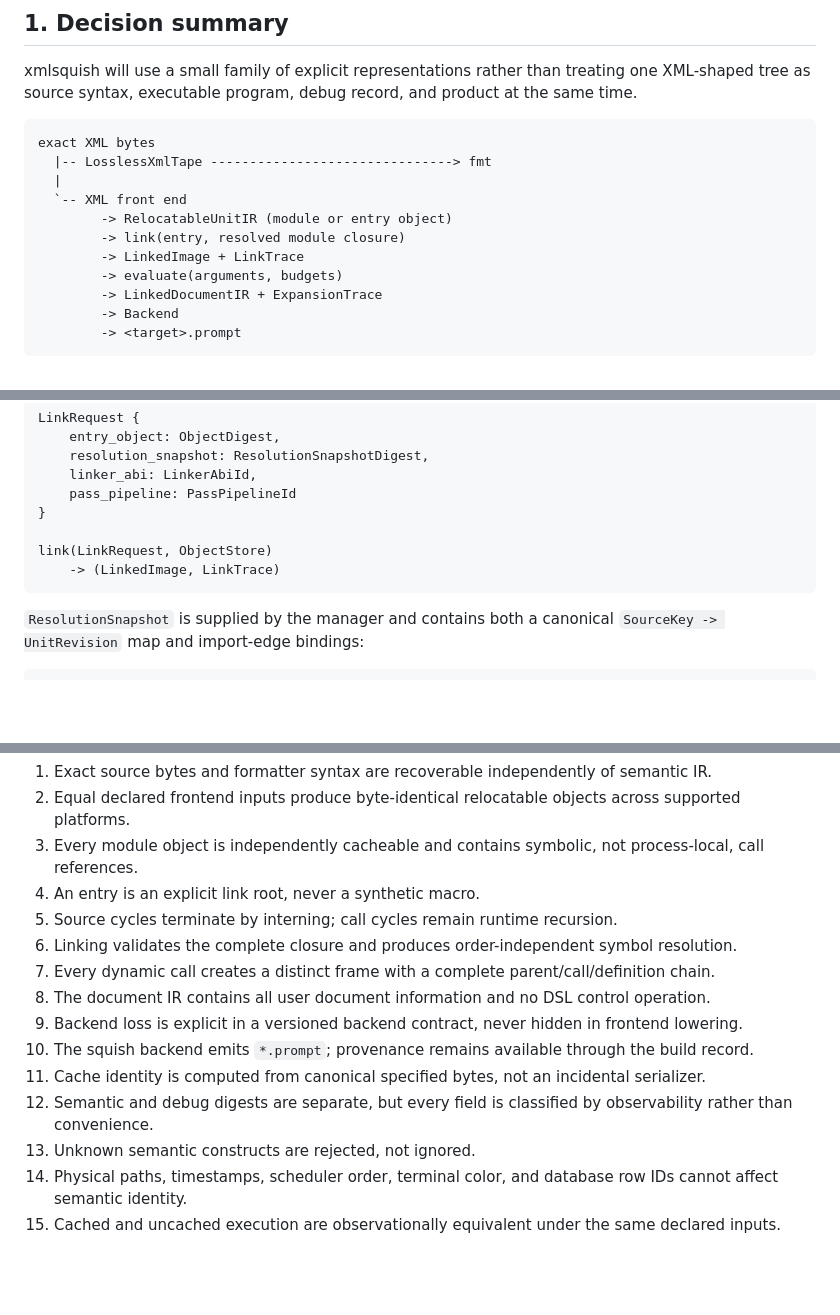
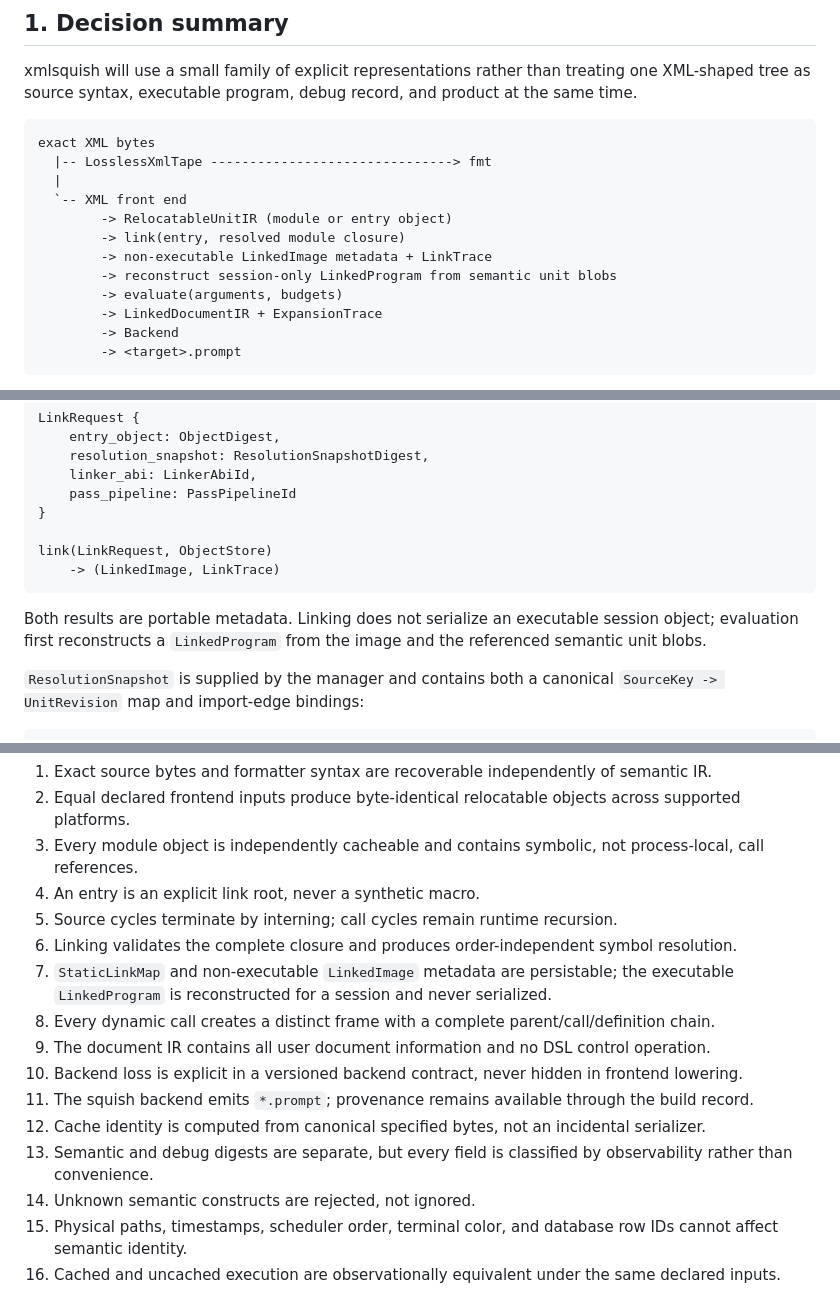
Before and after one commit to kleedaisuki/prompt-squish, a Markdown page: docs/design/ir-model.md, 3 parts joined by grey strips. Drawn GitHub-style; blank space fills up the shorter version.

````diff
--- a/docs/design/ir-model.md
+++ b/docs/design/ir-model.md
@@ -16,7 +16,8 @@ exact XML bytes
   `-- XML front end
         -> RelocatableUnitIR (module or entry object)
         -> link(entry, resolved module closure)
-        -> LinkedImage + LinkTrace
+        -> non-executable LinkedImage metadata + LinkTrace
+        -> reconstruct session-only LinkedProgram from semantic unit blobs
         -> evaluate(arguments, budgets)
         -> LinkedDocumentIR + ExpansionTrace
         -> Backend
@@ -502,6 +503,10 @@ link(LinkRequest, ObjectStore)
     -> (LinkedImage, LinkTrace)
 ```
 
+Both results are portable metadata. Linking does not serialize an executable
+session object; evaluation first reconstructs a `LinkedProgram` from the image
+and the referenced semantic unit blobs.
+
 `ResolutionSnapshot` is supplied by the manager and contains both a canonical `SourceKey -> UnitRevision` map and import-edge bindings:
 
 ```text
@@ -1246,12 +1253,13 @@ The implementation is conforming only if all of these remain true:
 4. An entry is an explicit link root, never a synthetic macro.
 5. Source cycles terminate by interning; call cycles remain runtime recursion.
 6. Linking validates the complete closure and produces order-independent symbol resolution.
-7. Every dynamic call creates a distinct frame with a complete parent/call/definition chain.
-8. The document IR contains all user document information and no DSL control operation.
-9. Backend loss is explicit in a versioned backend contract, never hidden in frontend lowering.
-10. The squish backend emits `*.prompt`; provenance remains available through the build record.
-11. Cache identity is computed from canonical specified bytes, not an incidental serializer.
-12. Semantic and debug digests are separate, but every field is classified by observability rather than convenience.
-13. Unknown semantic constructs are rejected, not ignored.
-14. Physical paths, timestamps, scheduler order, terminal color, and database row IDs cannot affect semantic identity.
-15. Cached and uncached execution are observationally equivalent under the same declared inputs.
+7. `StaticLinkMap` and non-executable `LinkedImage` metadata are persistable; the executable `LinkedProgram` is reconstructed for a session and never serialized.
+8. Every dynamic call creates a distinct frame with a complete parent/call/definition chain.
+9. The document IR contains all user document information and no DSL control operation.
+10. Backend loss is explicit in a versioned backend contract, never hidden in frontend lowering.
+11. The squish backend emits `*.prompt`; provenance remains available through the build record.
+12. Cache identity is computed from canonical specified bytes, not an incidental serializer.
+13. Semantic and debug digests are separate, but every field is classified by observability rather than convenience.
+14. Unknown semantic constructs are rejected, not ignored.
+15. Physical paths, timestamps, scheduler order, terminal color, and database row IDs cannot affect semantic identity.
+16. Cached and uncached execution are observationally equivalent under the same declared inputs.
````
Also changed, not shown: other parts of docs/design/ir-model.md (+5 -3 lines), docs/adr/0009-microkernel-manager-and-reusable-ir.md (+56 -70 lines).
